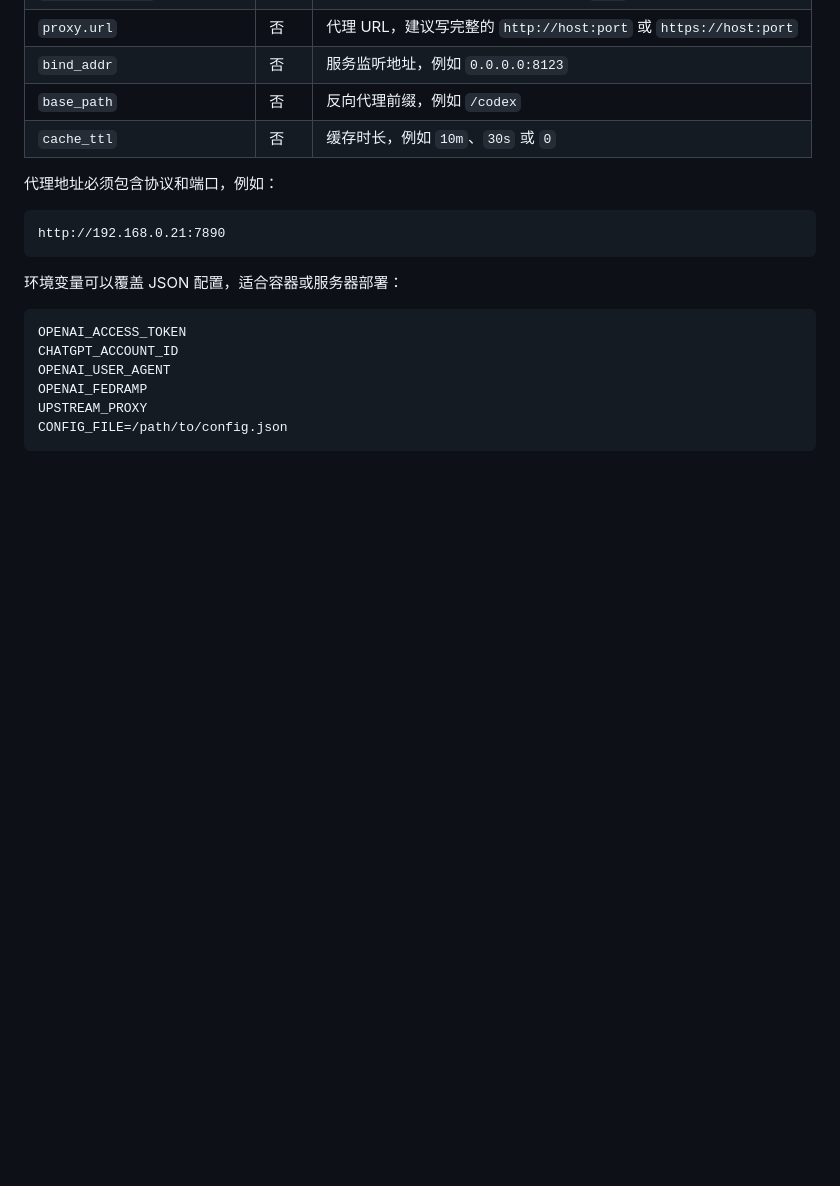
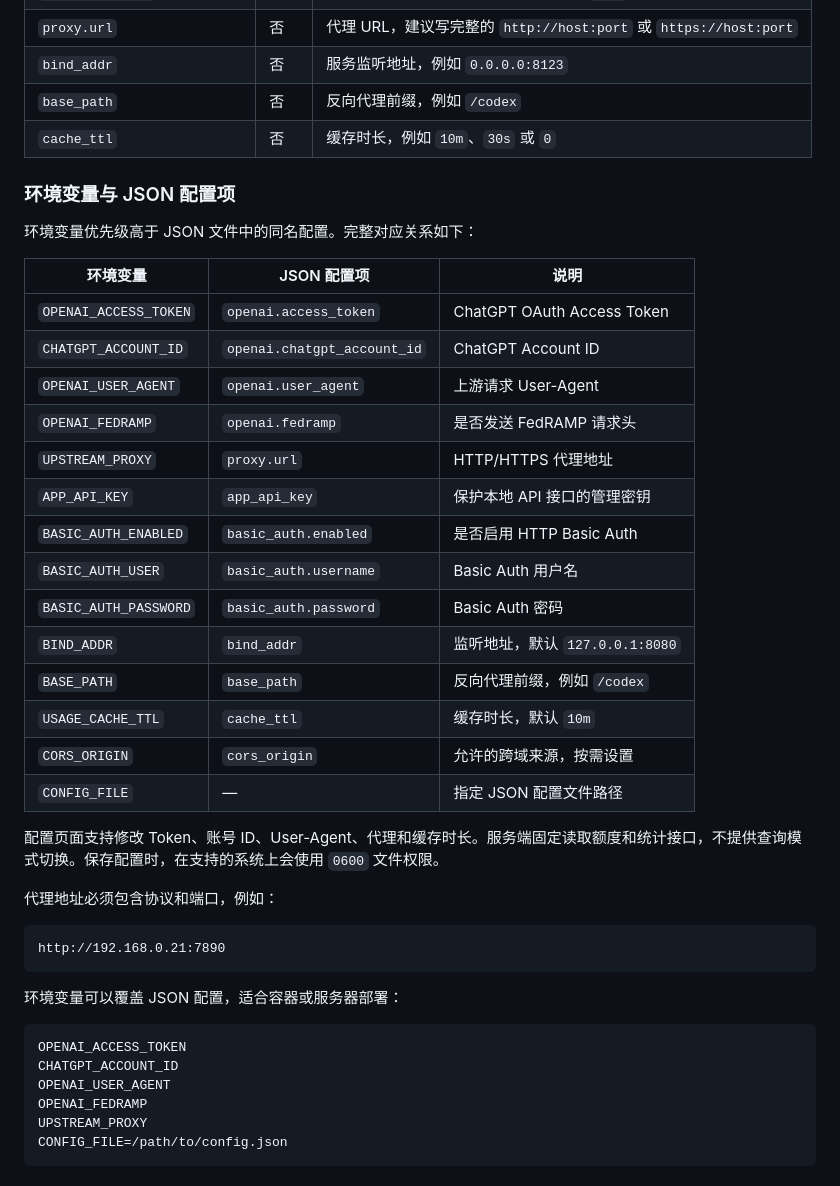
Before and after one commit to xyzphp/codexMeter, a Markdown page: docs/openai-config.md, the part around the change. Drawn GitHub-style; blank space fills up the shorter version.

````diff
--- a/docs/openai-config.md
+++ b/docs/openai-config.md
@@ -121,6 +121,29 @@ chmod 600 config.json
 | `base_path` | 否 | 反向代理前缀，例如 `/codex` |
 | `cache_ttl` | 否 | 缓存时长，例如 `10m`、`30s` 或 `0` |
 
+### 环境变量与 JSON 配置项
+
+环境变量优先级高于 JSON 文件中的同名配置。完整对应关系如下：
+
+| 环境变量 | JSON 配置项 | 说明 |
+| --- | --- | --- |
+| `OPENAI_ACCESS_TOKEN` | `openai.access_token` | ChatGPT OAuth Access Token |
+| `CHATGPT_ACCOUNT_ID` | `openai.chatgpt_account_id` | ChatGPT Account ID |
+| `OPENAI_USER_AGENT` | `openai.user_agent` | 上游请求 User-Agent |
+| `OPENAI_FEDRAMP` | `openai.fedramp` | 是否发送 FedRAMP 请求头 |
+| `UPSTREAM_PROXY` | `proxy.url` | HTTP/HTTPS 代理地址 |
+| `APP_API_KEY` | `app_api_key` | 保护本地 API 接口的管理密钥 |
+| `BASIC_AUTH_ENABLED` | `basic_auth.enabled` | 是否启用 HTTP Basic Auth |
+| `BASIC_AUTH_USER` | `basic_auth.username` | Basic Auth 用户名 |
+| `BASIC_AUTH_PASSWORD` | `basic_auth.password` | Basic Auth 密码 |
+| `BIND_ADDR` | `bind_addr` | 监听地址，默认 `127.0.0.1:8080` |
+| `BASE_PATH` | `base_path` | 反向代理前缀，例如 `/codex` |
+| `USAGE_CACHE_TTL` | `cache_ttl` | 缓存时长，默认 `10m` |
+| `CORS_ORIGIN` | `cors_origin` | 允许的跨域来源，按需设置 |
+| `CONFIG_FILE` | — | 指定 JSON 配置文件路径 |
+
+配置页面支持修改 Token、账号 ID、User-Agent、代理和缓存时长。服务端固定读取额度和统计接口，不提供查询模式切换。保存配置时，在支持的系统上会使用 `0600` 文件权限。
+
 代理地址必须包含协议和端口，例如：
 
 ```text
````
Also changed, not shown: README.md (+3 -21 lines).
